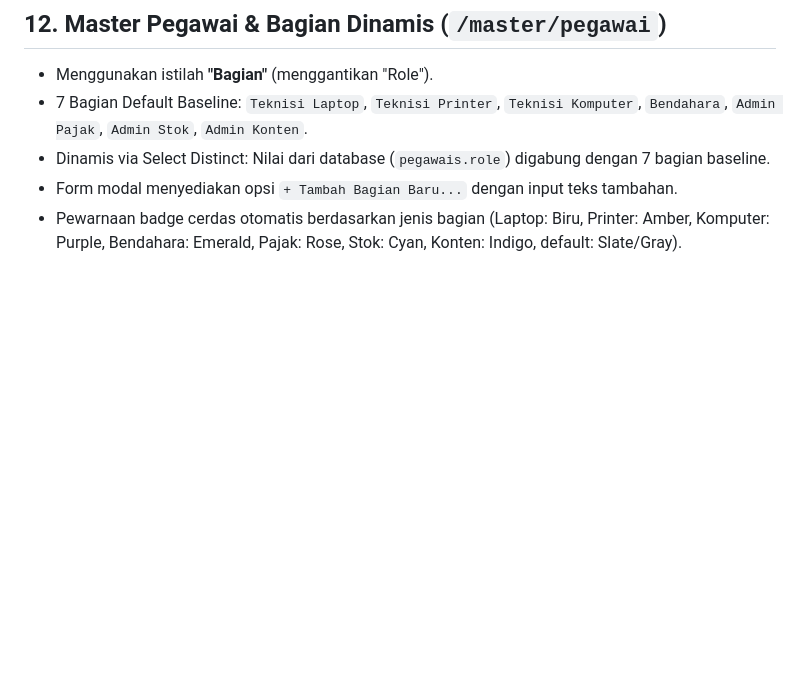
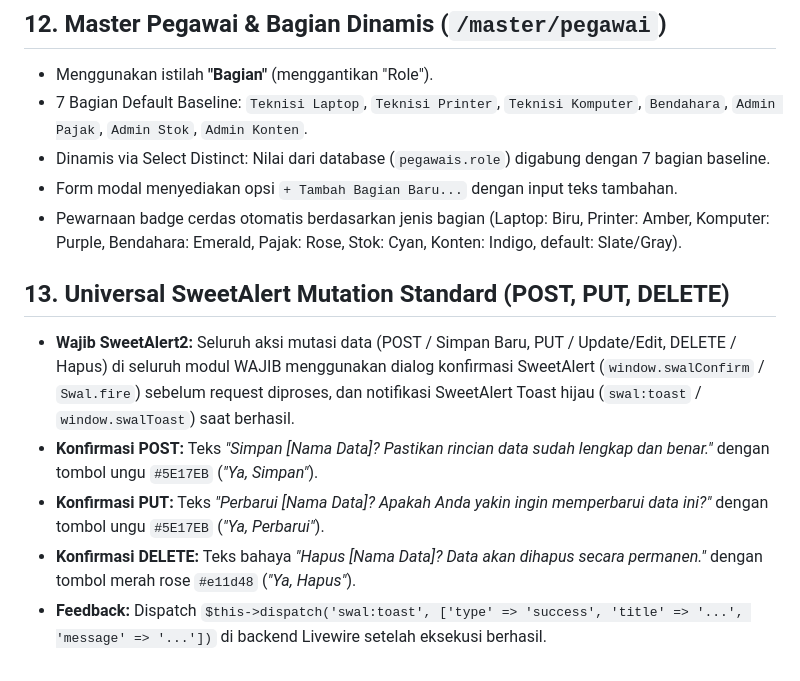
Before and after one commit to FrentzenChandra/soulmate_app, a Markdown page: CLAUDE.md, the part around the change. Drawn GitHub-style; blank space fills up the shorter version.

```diff
--- a/CLAUDE.md
+++ b/CLAUDE.md
@@ -62,3 +62,10 @@
 - Dinamis via Select Distinct: Nilai dari database (`pegawais.role`) digabung dengan 7 bagian baseline.
 - Form modal menyediakan opsi `+ Tambah Bagian Baru...` dengan input teks tambahan.
 - Pewarnaan badge cerdas otomatis berdasarkan jenis bagian (Laptop: Biru, Printer: Amber, Komputer: Purple, Bendahara: Emerald, Pajak: Rose, Stok: Cyan, Konten: Indigo, default: Slate/Gray).
+
+## 13. Universal SweetAlert Mutation Standard (POST, PUT, DELETE)
+- **Wajib SweetAlert2:** Seluruh aksi mutasi data (POST / Simpan Baru, PUT / Update/Edit, DELETE / Hapus) di seluruh modul WAJIB menggunakan dialog konfirmasi SweetAlert (`window.swalConfirm` / `Swal.fire`) sebelum request diproses, dan notifikasi SweetAlert Toast hijau (`swal:toast` / `window.swalToast`) saat berhasil.
+- **Konfirmasi POST:** Teks *"Simpan [Nama Data]? Pastikan rincian data sudah lengkap dan benar."* dengan tombol ungu `#5E17EB` (*"Ya, Simpan"*).
+- **Konfirmasi PUT:** Teks *"Perbarui [Nama Data]? Apakah Anda yakin ingin memperbarui data ini?"* dengan tombol ungu `#5E17EB` (*"Ya, Perbarui"*).
+- **Konfirmasi DELETE:** Teks bahaya *"Hapus [Nama Data]? Data akan dihapus secara permanen."* dengan tombol merah rose `#e11d48` (*"Ya, Hapus"*).
+- **Feedback:** Dispatch `$this->dispatch('swal:toast', ['type' => 'success', 'title' => '...', 'message' => '...'])` di backend Livewire setelah eksekusi berhasil.
```
Also changed, not shown: AGENTS.md (+22 -0 lines), design-context.md (+7 -0 lines).
